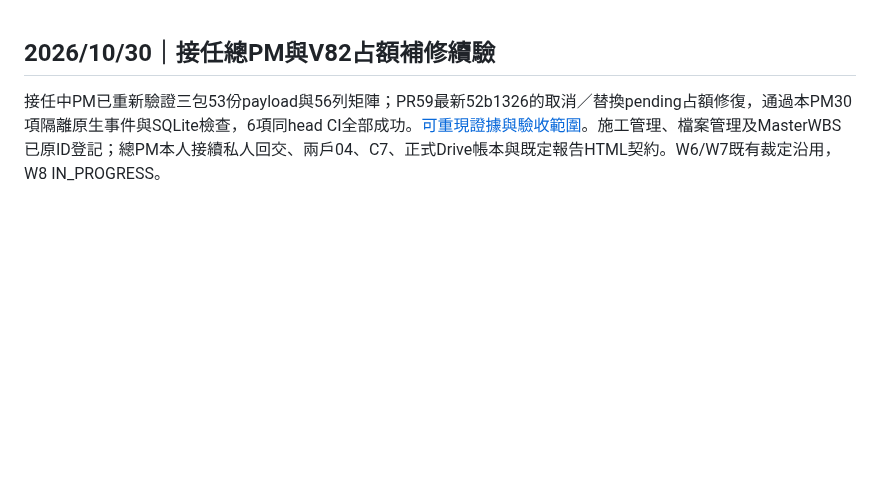
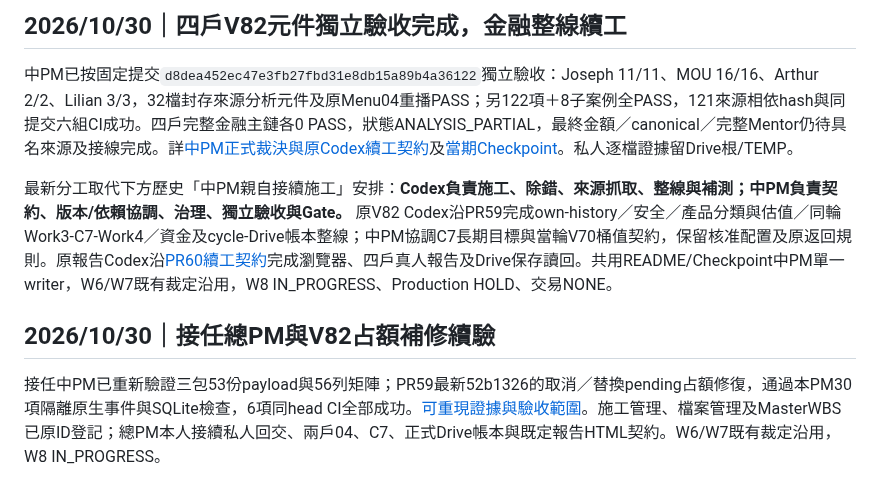
Before and after one commit to a23882005/LivingWaterAI, a Markdown page: 系統工程/Family/README.md, the part around the change. Drawn GitHub-style; blank space fills up the shorter version.

Commit message:
docs: publish latest PM acceptance scope and Codex construction responsibilities

```diff
--- a/系統工程/Family/README.md
+++ b/系統工程/Family/README.md
@@ -1,3 +1,9 @@
+## 2026/10/30｜四戶V82元件獨立驗收完成，金融整線續工
+
+中PM已按固定提交`d8dea452ec47e3fb27fbd31e8db15a89b4a36122`獨立驗收：Joseph 11/11、MOU 16/16、Arthur 2/2、Lilian 3/3，32檔封存來源分析元件及原Menu04重播PASS；另122項＋8子案例全PASS，121來源相依hash與同提交六組CI成功。四戶完整金融主鏈各0 PASS，狀態ANALYSIS_PARTIAL，最終金額／canonical／完整Mentor仍待具名來源及接線完成。詳[中PM正式裁決與原Codex續工契約](https://github.com/a23882005/LivingWaterAI/pull/59#issuecomment-6514793947)及[當期Checkpoint](W8/Checkpoint.json)。私人逐檔證據留Drive根/TEMP。
+
+最新分工取代下方歷史「中PM親自接續施工」安排：**Codex負責施工、除錯、來源抓取、整線與補測；中PM負責契約、版本/依賴協調、治理、獨立驗收與Gate。** 原V82 Codex沿PR59完成own-history／安全／產品分類與估值／同輪Work3-C7-Work4／資金及cycle-Drive帳本整線；中PM協調C7長期目標與當輪V70桶值契約，保留核准配置及原返回規則。原報告Codex沿[PR60續工契約](https://github.com/a23882005/LivingWaterAI/pull/60#issuecomment-6514477704)完成瀏覽器、四戶真人報告及Drive保存讀回。共用README/Checkpoint中PM單一writer，W6/W7既有裁定沿用，W8 IN_PROGRESS、Production HOLD、交易NONE。
+
 ## 2026/10/30｜接任總PM與V82占額補修續驗
 
 接任中PM已重新驗證三包53份payload與56列矩陣；PR59最新52b1326的取消／替換pending占額修復，通過本PM30項隔離原生事件與SQLite檢查，6項同head CI全部成功。[可重現證據與驗收範圍](W8/查核紀錄/V82_PM_52b1326_占額補修獨立驗收_20261030.json)。施工管理、檔案管理及MasterWBS已原ID登記；總PM本人接續私人回交、兩戶04、C7、正式Drive帳本與既定報告HTML契約。W6/W7既有裁定沿用，W8 IN_PROGRESS。
```
